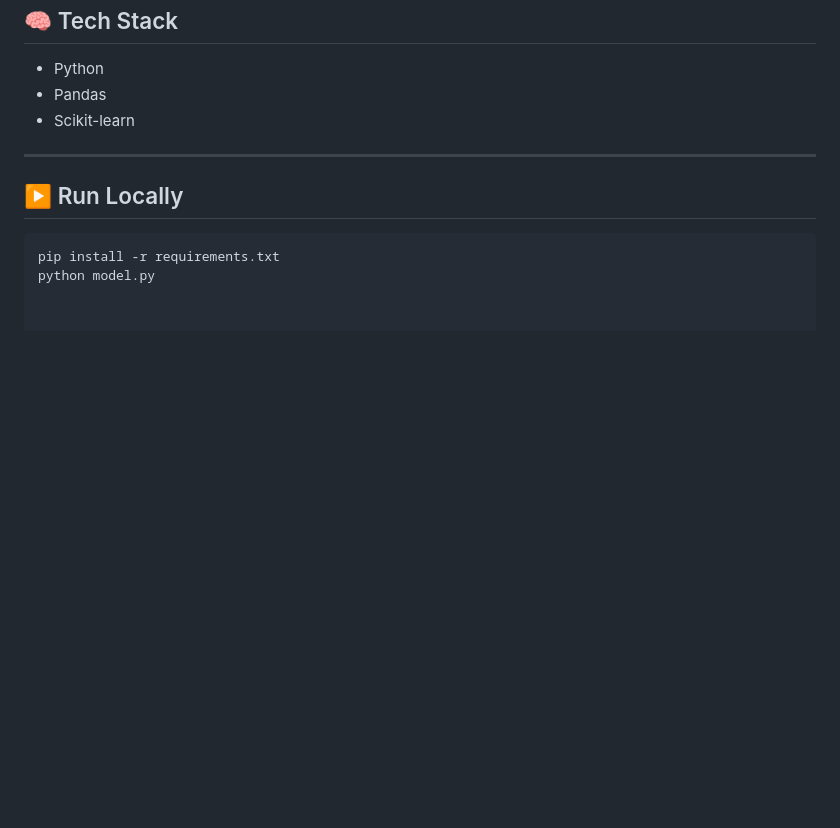
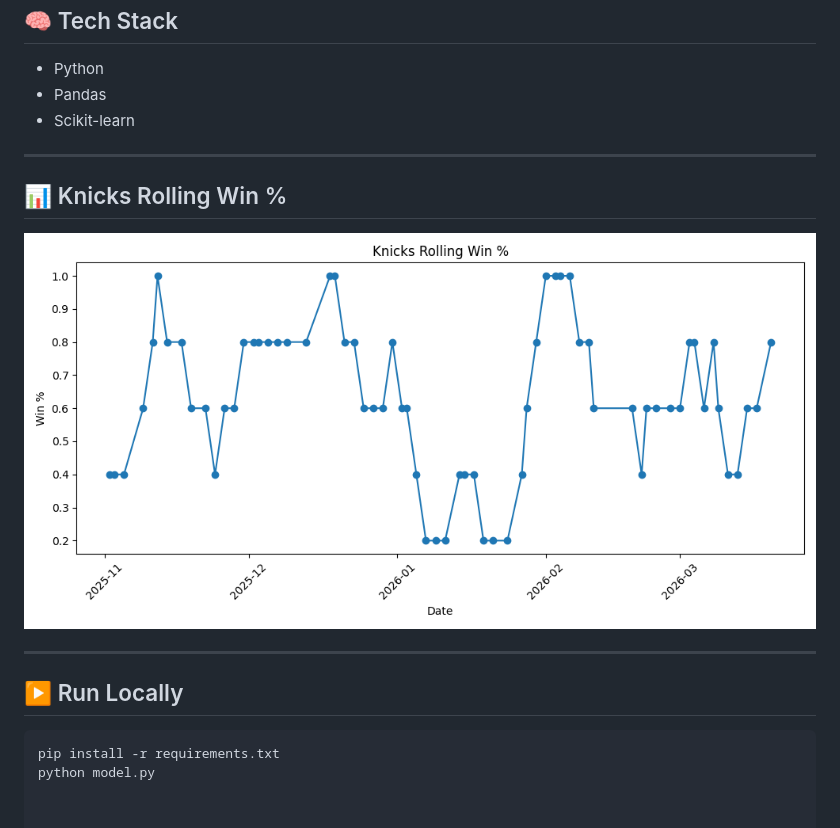
Before and after one commit to Mykeil-tzul/knicks-win-probability-model, a Markdown page: README.md, the part around the change. Drawn GitHub-style; pictures changed too: images/knicks_win_pct_chart.png (added); blank space fills up the shorter version.

Commit message:
Add win probability visualization + chart

````diff
--- a/README.md
+++ b/README.md
@@ -27,6 +27,11 @@ Knicks win probability: 65.9%
 
 ---
 
+## 📊 Knicks Rolling Win %
+
+![Knicks Chart](images/knicks_win_pct_chart.png)
+
+---
 ## ▶️ Run Locally
 
 ```bash
````
Also changed, not shown: 1 other file.
